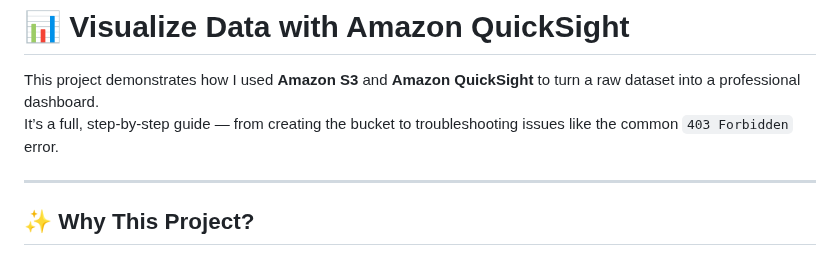
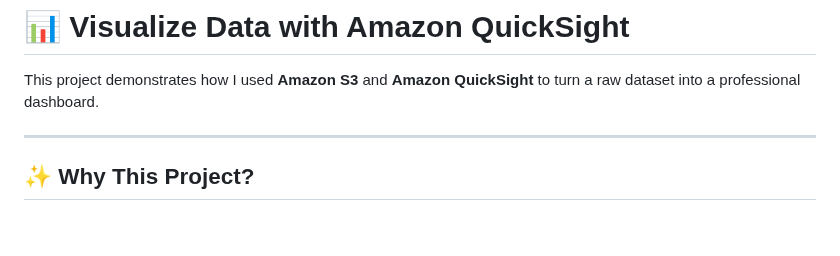
Before and after one commit to owizy/aws_projects, a Markdown page: visualize_data_with_ amazon _quicksight/readme.md, the part around one of its changes. Rendered like a GitHub page; blank space fills up the shorter version.

```diff
--- a/visualize_data_with_ amazon _quicksight/readme.md
+++ b/visualize_data_with_ amazon _quicksight/readme.md
@@ -2,7 +2,7 @@
 # 📊 Visualize Data with Amazon QuickSight
 
 This project demonstrates how I used **Amazon S3** and **Amazon QuickSight** to turn a raw dataset into a professional dashboard.
-It’s a full, step-by-step guide — from creating the bucket to troubleshooting issues like the common `403 Forbidden` error.
+
 
 ---
 
```
Also changed, not shown: other parts of visualize_data_with_ amazon _quicksight/readme.md (+2 -0 lines).
